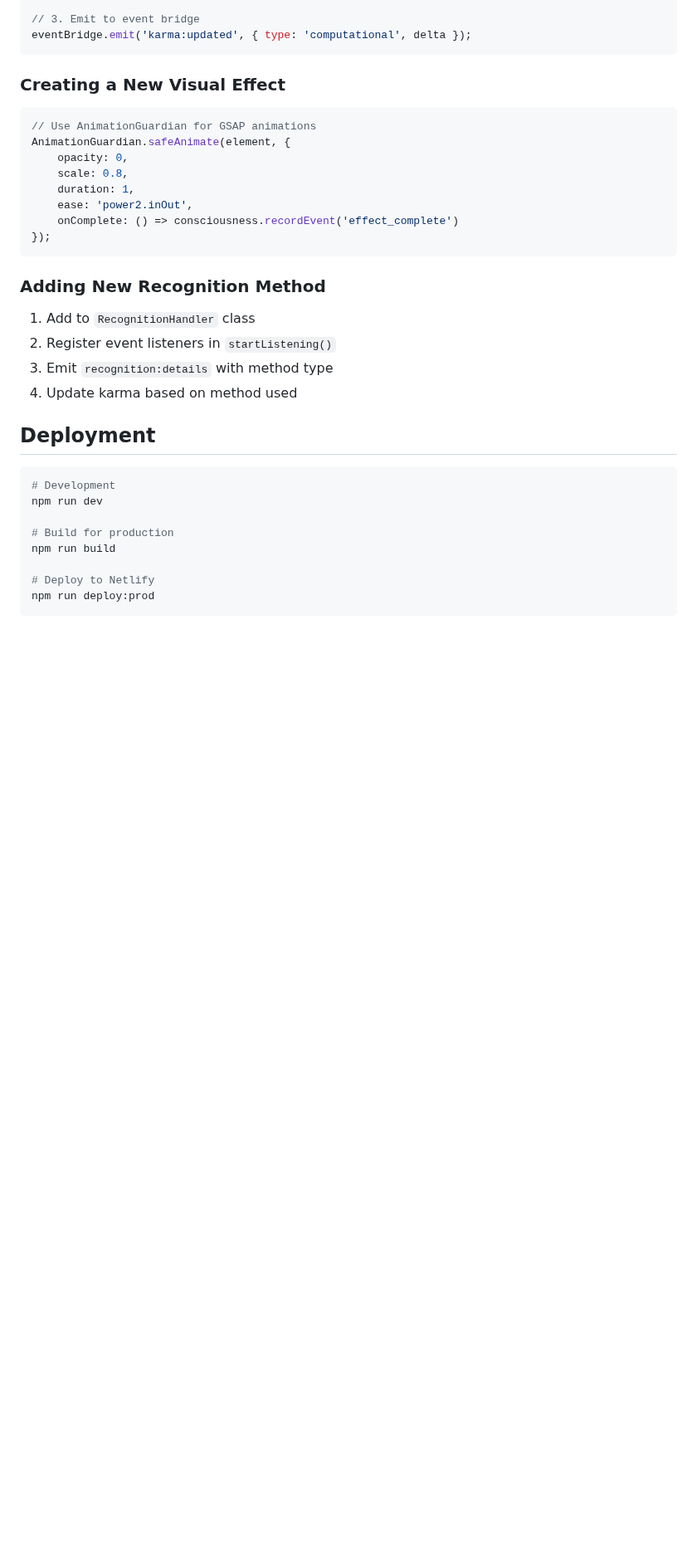
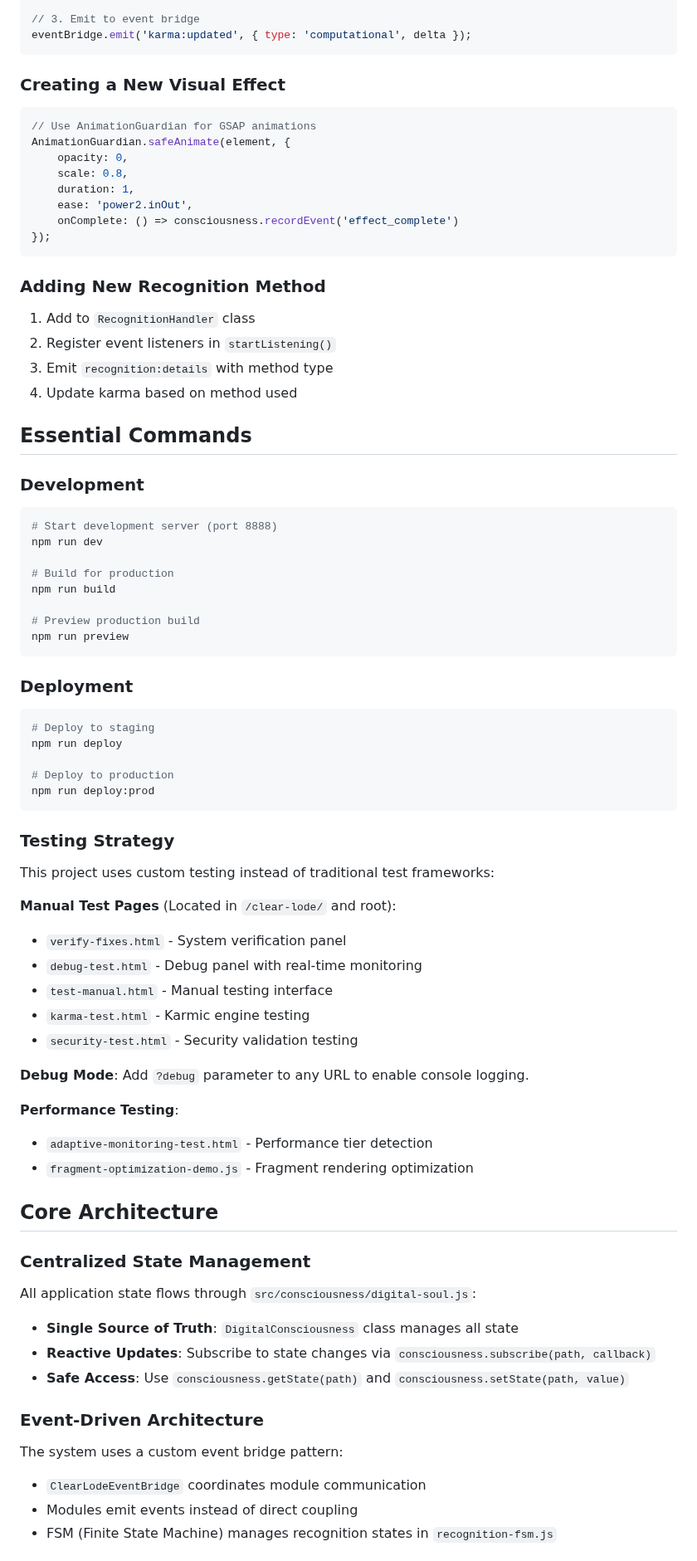
Before and after one commit to zekusmaximus/the-digital-bardo, a Markdown page: CLAUDE.md, the part around one of its changes. Shown at 83% size. GitHub-like rendering; blank space fills up the shorter version.

````diff
--- a/CLAUDE.md
+++ b/CLAUDE.md
@@ -154,15 +156,56 @@ AnimationGuardian.safeAnimate(element, {
 3. Emit `recognition:details` with method type
 4. Update karma based on method used
 
-## Deployment
+## Essential Commands
 
+### Development
 ```bash
-# Development
+# Start development server (port 8888)
 npm run dev
 
 # Build for production
 npm run build
 
-# Deploy to Netlify
+# Preview production build
+npm run preview
+```
+
+### Deployment
+```bash
+# Deploy to staging
+npm run deploy
+
+# Deploy to production
 npm run deploy:prod
 ```
+
+### Testing Strategy
+This project uses custom testing instead of traditional test frameworks:
+
+**Manual Test Pages** (Located in `/clear-lode/` and root):
+- `verify-fixes.html` - System verification panel
+- `debug-test.html` - Debug panel with real-time monitoring
+- `test-manual.html` - Manual testing interface
+- `karma-test.html` - Karmic engine testing
+- `security-test.html` - Security validation testing
+
+**Debug Mode**: Add `?debug` parameter to any URL to enable console logging.
+
+**Performance Testing**:
+- `adaptive-monitoring-test.html` - Performance tier detection
+- `fragment-optimization-demo.js` - Fragment rendering optimization
+
+## Core Architecture
+
+### Centralized State Management
+All application state flows through `src/consciousness/digital-soul.js`:
+- **Single Source of Truth**: `DigitalConsciousness` class manages all state
+- **Reactive Updates**: Subscribe to state changes via `consciousness.subscribe(path, callback)`
+- **Safe Access**: Use `consciousness.getState(path)` and `consciousness.setState(path, value)`
+
+### Event-Driven Architecture
+The system uses a custom event bridge pattern:
+- `ClearLodeEventBridge` coordinates module communication
+- Modules emit events instead of direct coupling
+- FSM (Finite State Machine) manages recognition states in `recognition-fsm.js`
+
````
Also changed, not shown: other parts of CLAUDE.md (+27 -1 lines).
